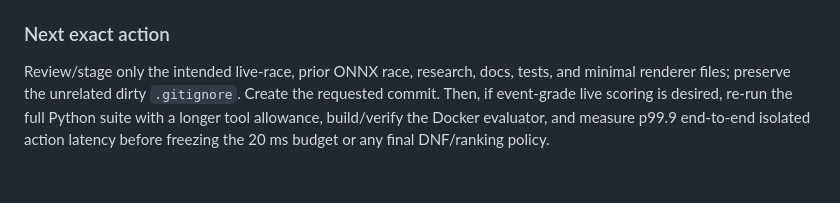
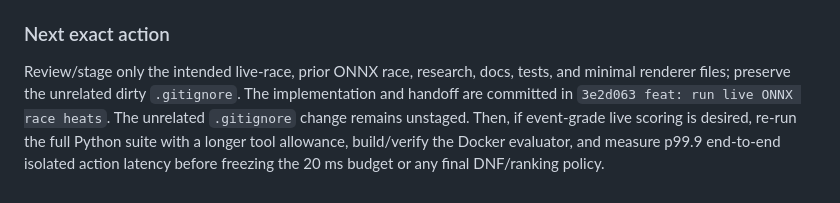
Before and after one commit to VedMakes/Synapse, a Markdown page: handoffs/2026-10-17-next-session/HANDOFF.md, the part around the change. GitHub-like rendering.

Commit message:
docs: record live race handoff

```diff
--- a/handoffs/2026-10-17-next-session/HANDOFF.md
+++ b/handoffs/2026-10-17-next-session/HANDOFF.md
@@ -503,7 +503,9 @@ Omit `--emit-replays`; live reports do not embed track geometry.
 
 Review/stage only the intended live-race, prior ONNX race, research, docs,
 tests, and minimal renderer files; preserve the unrelated dirty `.gitignore`.
-Create the requested commit. Then, if event-grade live scoring is desired,
+The implementation and handoff are committed in `3e2d063 feat: run live ONNX
+race heats`. The unrelated `.gitignore` change remains unstaged. Then, if
+event-grade live scoring is desired,
 re-run the full Python suite with a longer tool allowance, build/verify the
 Docker evaluator, and measure p99.9 end-to-end isolated action latency before
 freezing the 20 ms budget or any final DNF/ranking policy.
```
